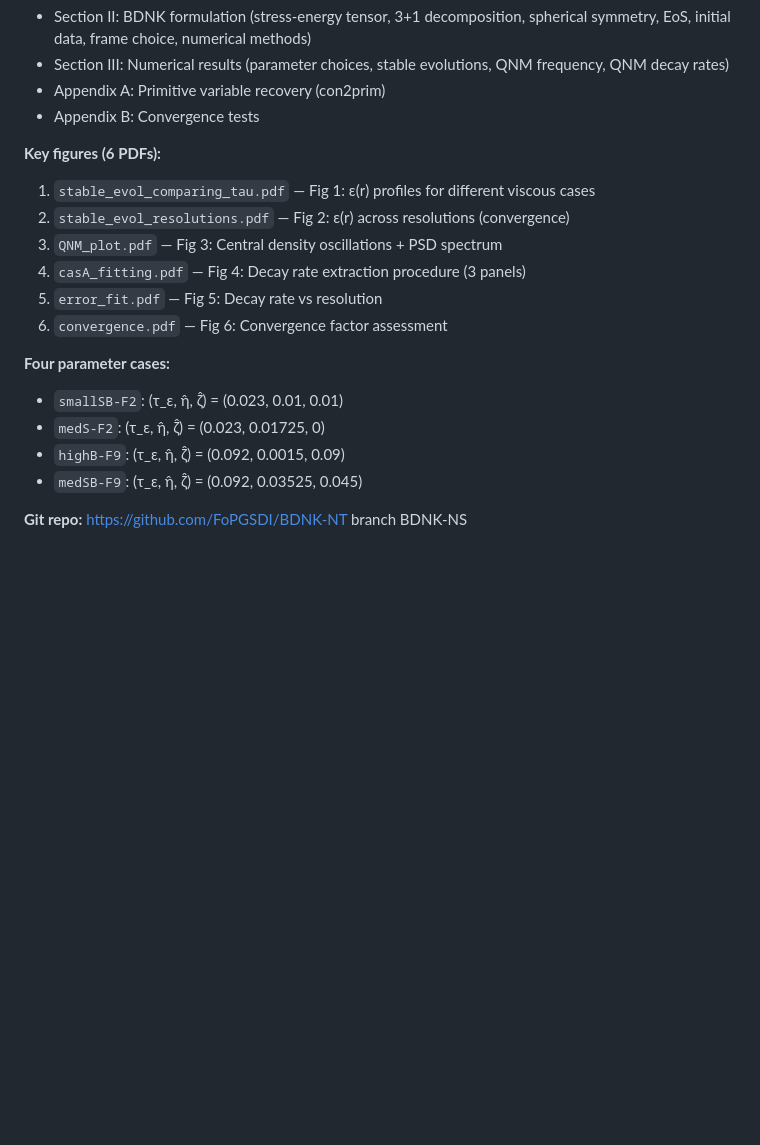
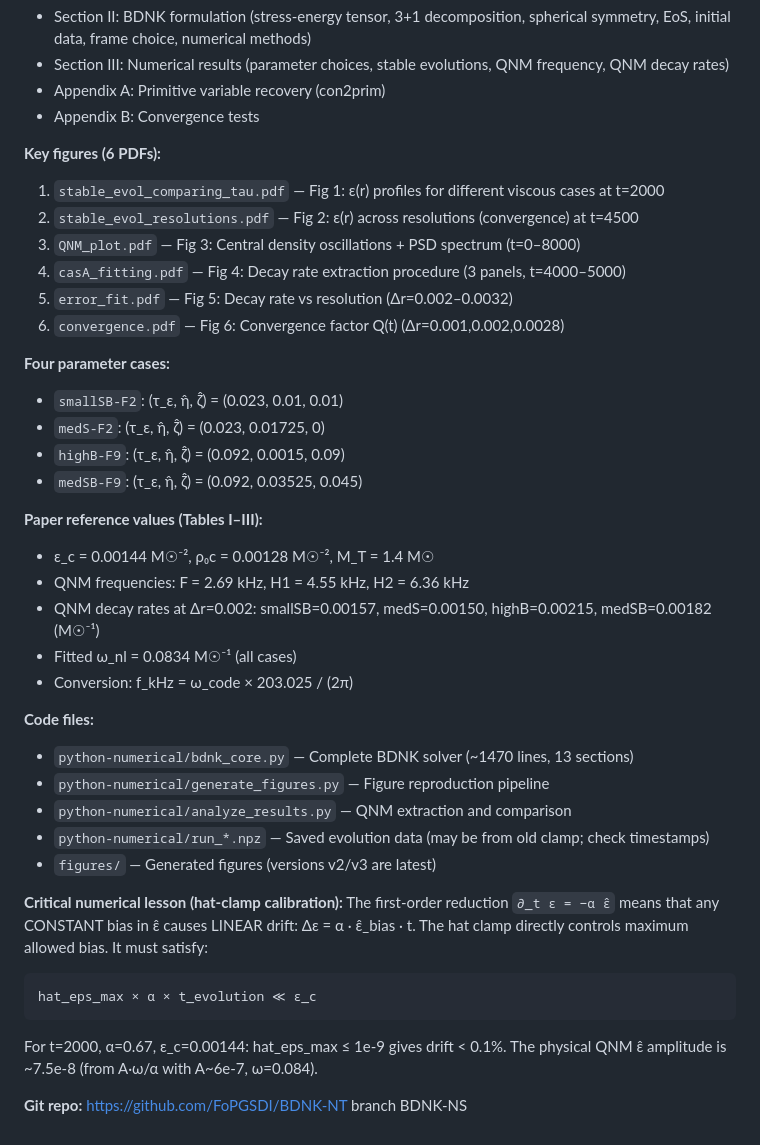
Before and after one commit to FoPGSDI/BDNK-NT, a Markdown page: CLAUDE.md, the part around the change. Drawn GitHub-style; blank space fills up the shorter version.

````diff
--- a/CLAUDE.md
+++ b/CLAUDE.md
@@ -74,12 +74,12 @@ Then:
 - Appendix B: Convergence tests
 
 **Key figures (6 PDFs):**
-1. `stable_evol_comparing_tau.pdf` — Fig 1: ε(r) profiles for different viscous cases
-2. `stable_evol_resolutions.pdf` — Fig 2: ε(r) across resolutions (convergence)
-3. `QNM_plot.pdf` — Fig 3: Central density oscillations + PSD spectrum
-4. `casA_fitting.pdf` — Fig 4: Decay rate extraction procedure (3 panels)
-5. `error_fit.pdf` — Fig 5: Decay rate vs resolution
-6. `convergence.pdf` — Fig 6: Convergence factor assessment
+1. `stable_evol_comparing_tau.pdf` — Fig 1: ε(r) profiles for different viscous cases at t=2000
+2. `stable_evol_resolutions.pdf` — Fig 2: ε(r) across resolutions (convergence) at t=4500
+3. `QNM_plot.pdf` — Fig 3: Central density oscillations + PSD spectrum (t=0–8000)
+4. `casA_fitting.pdf` — Fig 4: Decay rate extraction procedure (3 panels, t=4000–5000)
+5. `error_fit.pdf` — Fig 5: Decay rate vs resolution (Δr=0.002–0.0032)
+6. `convergence.pdf` — Fig 6: Convergence factor Q(t) (Δr=0.001,0.002,0.0028)
 
 **Four parameter cases:**
 - `smallSB-F2`: (τ_ε, η̂, ζ̂) = (0.023, 0.01, 0.01)
@@ -87,4 +87,26 @@ Then:
 - `highB-F9`: (τ_ε, η̂, ζ̂) = (0.092, 0.0015, 0.09)
 - `medSB-F9`: (τ_ε, η̂, ζ̂) = (0.092, 0.03525, 0.045)
 
+**Paper reference values (Tables I–III):**
+- ε_c = 0.00144 M☉⁻², ρ₀c = 0.00128 M☉⁻², M_T = 1.4 M☉
+- QNM frequencies: F = 2.69 kHz, H1 = 4.55 kHz, H2 = 6.36 kHz
+- QNM decay rates at Δr=0.002: smallSB=0.00157, medS=0.00150, highB=0.00215, medSB=0.00182 (M☉⁻¹)
+- Fitted ω_nl = 0.0834 M☉⁻¹ (all cases)
+- Conversion: f_kHz = ω_code × 203.025 / (2π)
+
+**Code files:**
+- `python-numerical/bdnk_core.py` — Complete BDNK solver (~1470 lines, 13 sections)
+- `python-numerical/generate_figures.py` — Figure reproduction pipeline
+- `python-numerical/analyze_results.py` — QNM extraction and comparison
+- `python-numerical/run_*.npz` — Saved evolution data (may be from old clamp; check timestamps)
+- `figures/` — Generated figures (versions v2/v3 are latest)
+
+**Critical numerical lesson (hat-clamp calibration):**
+The first-order reduction `∂_t ε = −α ε̂` means that any CONSTANT bias in ε̂ causes LINEAR drift: Δε = α · ε̂_bias · t. The hat clamp directly controls maximum allowed bias. It must satisfy:
+```
+hat_eps_max × α × t_evolution ≪ ε_c
+```
+For t=2000, α=0.67, ε_c=0.00144: hat_eps_max ≤ 1e-9 gives drift < 0.1%.
+The physical QNM ε̂ amplitude is ~7.5e-8 (from A·ω/α with A~6e-7, ω=0.084).
+
 **Git repo:** https://github.com/FoPGSDI/BDNK-NT branch BDNK-NS
````
Also changed, not shown: progress/stage-diary.md (+67 -115 lines).
